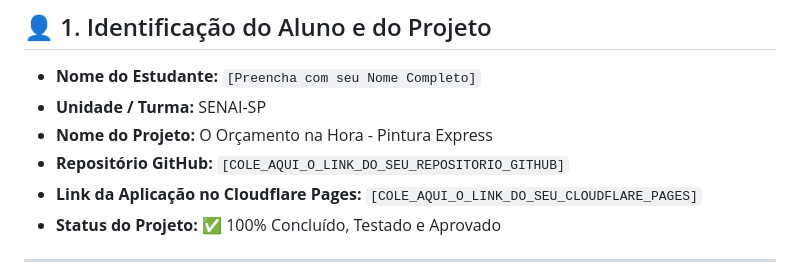
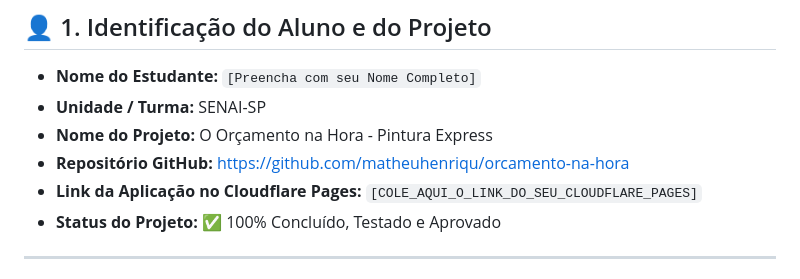
Before and after one commit to matheuhenriqu/orcamento-na-hora, a Markdown page: RELATORIO_ENTREGA.md, the part around the change. Rendered like a GitHub page.

Commit message:
docs: vincular link oficial do repositorio GitHub no relatorio de entrega

```diff
--- a/RELATORIO_ENTREGA.md
+++ b/RELATORIO_ENTREGA.md
@@ -11,7 +11,7 @@
 * **Nome do Estudante:** `[Preencha com seu Nome Completo]`
 * **Unidade / Turma:** SENAI-SP
 * **Nome do Projeto:** O Orçamento na Hora - Pintura Express
-* **Repositório GitHub:** `[COLE_AQUI_O_LINK_DO_SEU_REPOSITORIO_GITHUB]`
+* **Repositório GitHub:** [https://github.com/matheuhenriqu/orcamento-na-hora](https://github.com/matheuhenriqu/orcamento-na-hora)
 * **Link da Aplicação no Cloudflare Pages:** `[COLE_AQUI_O_LINK_DO_SEU_CLOUDFLARE_PAGES]`
 * **Status do Projeto:** ✅ 100% Concluído, Testado e Aprovado
 
```
